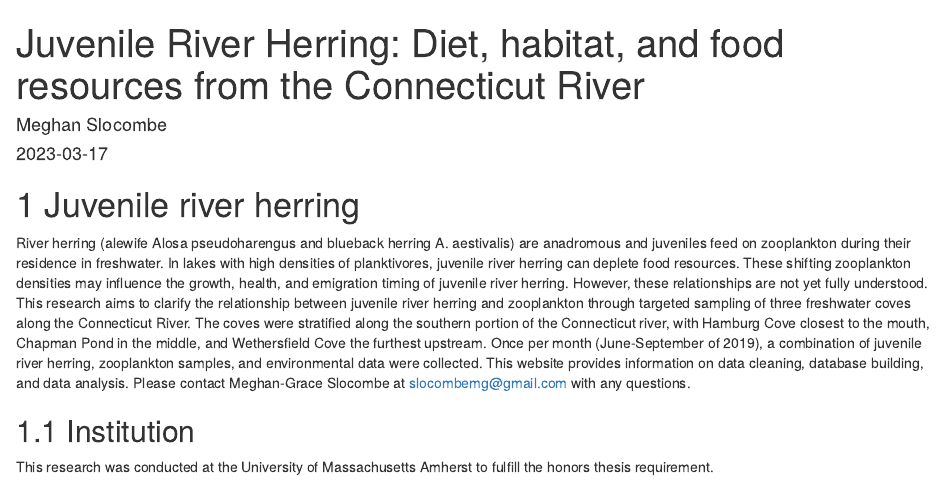
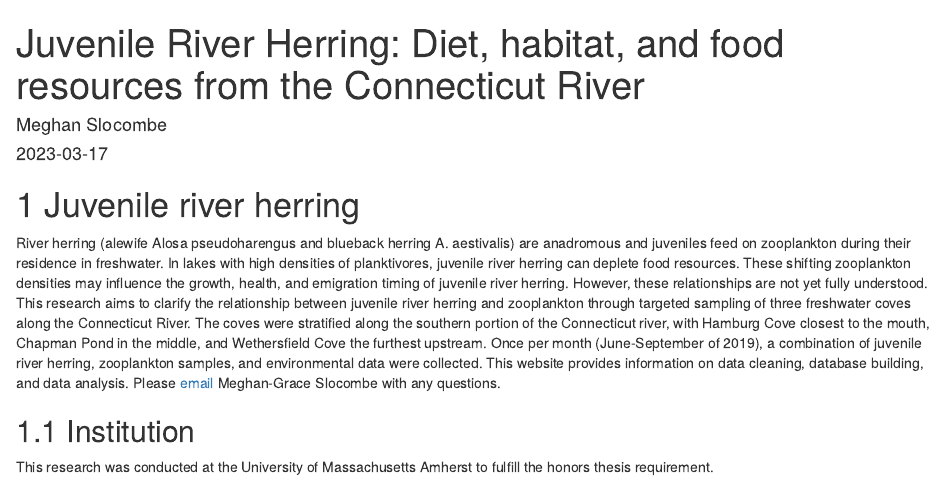
Before and after one commit to mgslocombe/River-Herring_2023, an R Markdown document (Website/index.Rmd): the page in a window 1100 px wide, from its top. Rendered offline with R 4.5, knitr and Pandoc, with nearby package versions; drawn as R Markdown's standard HTML page in place of the format the file asks for.

Commit message:
Added email address link for contacting

```diff
--- a/Website/index.Rmd
+++ b/Website/index.Rmd
@@ -17,7 +17,7 @@ github-repo: rstudio/bookdown-demo
 # Juvenile river herring
 
 River herring (alewife Alosa pseudoharengus and blueback herring A. aestivalis) are anadromous and juveniles feed on zooplankton during their residence in freshwater. In lakes with high densities of planktivores, juvenile river herring can deplete food resources. These shifting zooplankton densities may influence the growth, health, and emigration timing of juvenile river herring. However, these relationships are not yet fully understood.
-  This research aims to clarify the relationship between juvenile river herring and zooplankton through targeted sampling of three freshwater coves along the Connecticut River. The coves were stratified along the southern portion of the Connecticut river, with Hamburg Cove closest to the mouth, Chapman Pond in the middle, and Wethersfield Cove the furthest upstream. Once per month (June-September of 2019), a combination of juvenile river herring, zooplankton samples, and environmental data were collected. This website provides information on data cleaning, database building, and data analysis. Please contact Meghan-Grace Slocombe at slocombemg@gmail.com with any questions.
+  This research aims to clarify the relationship between juvenile river herring and zooplankton through targeted sampling of three freshwater coves along the Connecticut River. The coves were stratified along the southern portion of the Connecticut river, with Hamburg Cove closest to the mouth, Chapman Pond in the middle, and Wethersfield Cove the furthest upstream. Once per month (June-September of 2019), a combination of juvenile river herring, zooplankton samples, and environmental data were collected. This website provides information on data cleaning, database building, and data analysis. Please [email](mailto:slocombemg@gmail.com) Meghan-Grace Slocombe with any questions.
 
 ## Institution
 
```
